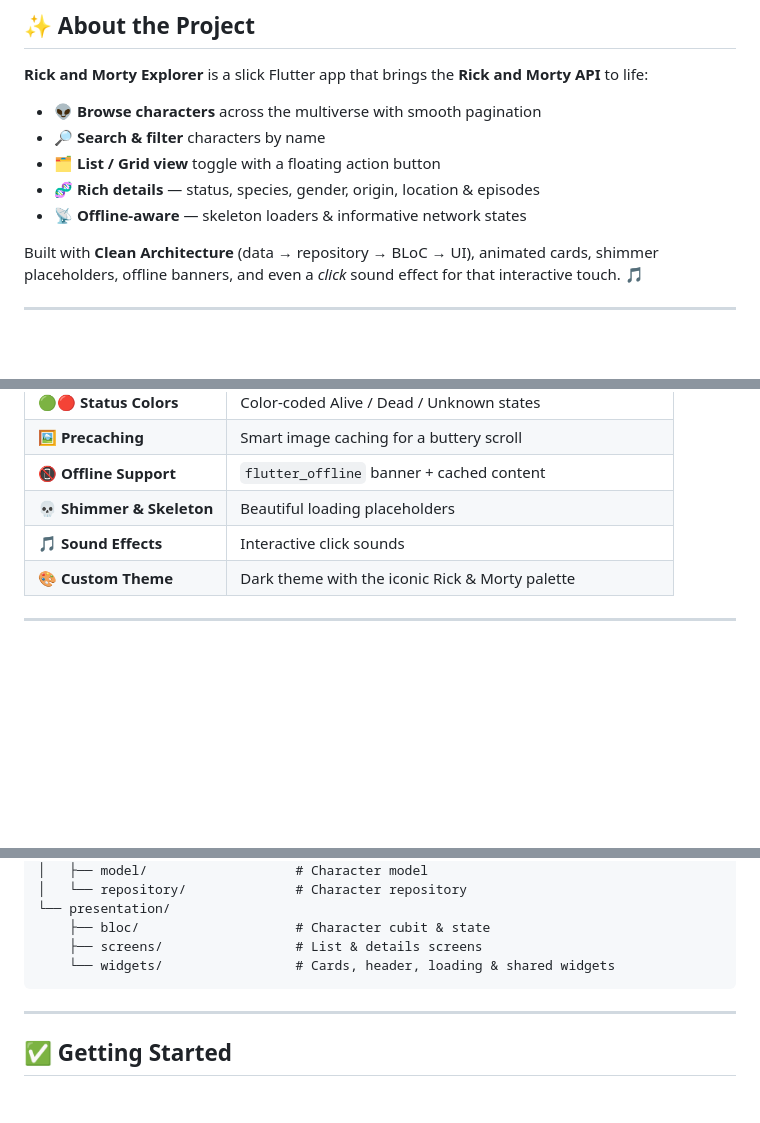
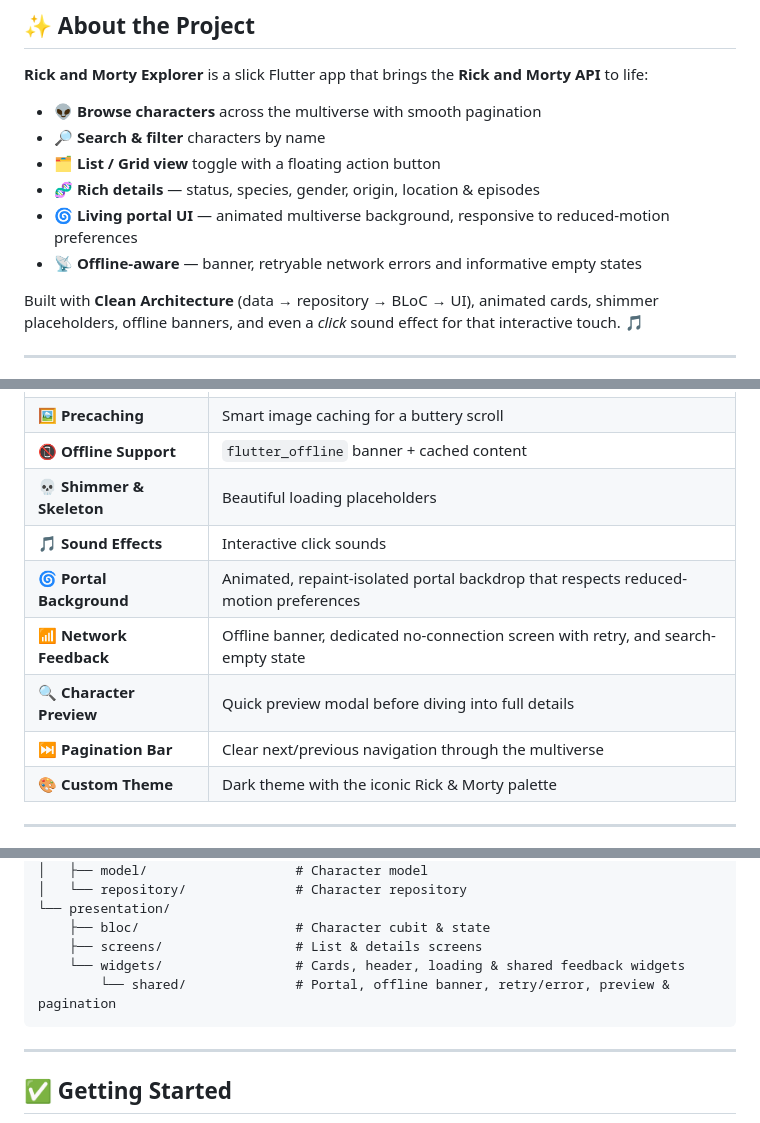
Before and after one commit to moaz-nassef/rickandmorty, a Markdown page: README.md, 3 parts joined by grey strips. GitHub-like rendering; blank space fills up the shorter version.

Commit message:
docs: document portal and offline UI improvements

````diff
--- a/README.md
+++ b/README.md
@@ -21,7 +21,8 @@
 - 🔎 **Search & filter** characters by name
 - 🗂️ **List / Grid view** toggle with a floating action button
 - 🧬 **Rich details** — status, species, gender, origin, location & episodes
-- 📡 **Offline‑aware** — skeleton loaders & informative network states
+- 🌀 **Living portal UI** — animated multiverse background, responsive to reduced-motion preferences
+- 📡 **Offline‑aware** — banner, retryable network errors and informative empty states
 
 Built with **Clean Architecture** (data → repository → BLoC → UI), animated cards, shimmer placeholders, offline banners, and even a *click* sound effect for that interactive touch. 🎵
 
@@ -40,6 +41,10 @@ Built with **Clean Architecture** (data → repository → BLoC → UI), animate
 | 📵 **Offline Support** | `flutter_offline` banner + cached content |
 | 💀 **Shimmer & Skeleton** | Beautiful loading placeholders |
 | 🎵 **Sound Effects** | Interactive click sounds |
+| 🌀 **Portal Background** | Animated, repaint-isolated portal backdrop that respects reduced-motion preferences |
+| 📶 **Network Feedback** | Offline banner, dedicated no-connection screen with retry, and search-empty state |
+| 🔍 **Character Preview** | Quick preview modal before diving into full details |
+| ⏭️ **Pagination Bar** | Clear next/previous navigation through the multiverse |
 | 🎨 **Custom Theme** | Dark theme with the iconic Rick & Morty palette |
 
 ---
@@ -78,7 +84,8 @@ lib/
 └── presentation/
     ├── bloc/                    # Character cubit & state
     ├── screens/                 # List & details screens
-    └── widgets/                 # Cards, header, loading & shared widgets
+    └── widgets/                 # Cards, header, loading & shared feedback widgets
+        └── shared/              # Portal, offline banner, retry/error, preview & pagination
 ```
 
 ---
````
Also changed, not shown: other parts of README.md (+4 -0 lines).
